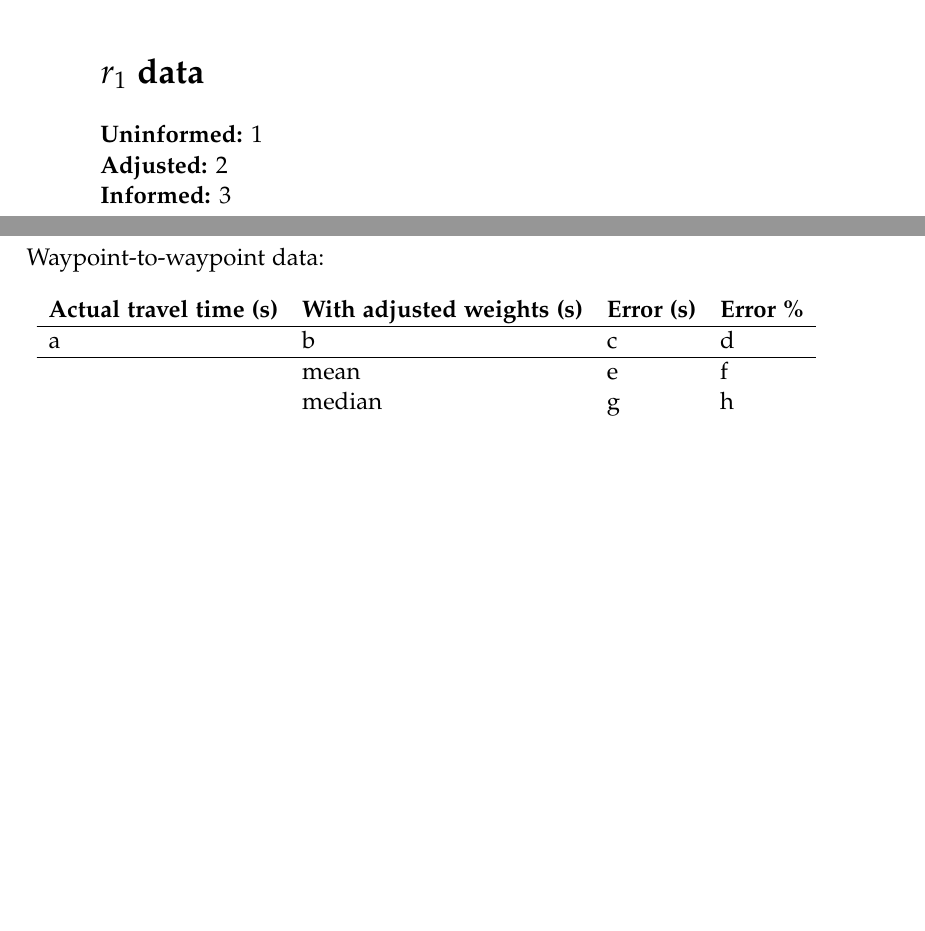
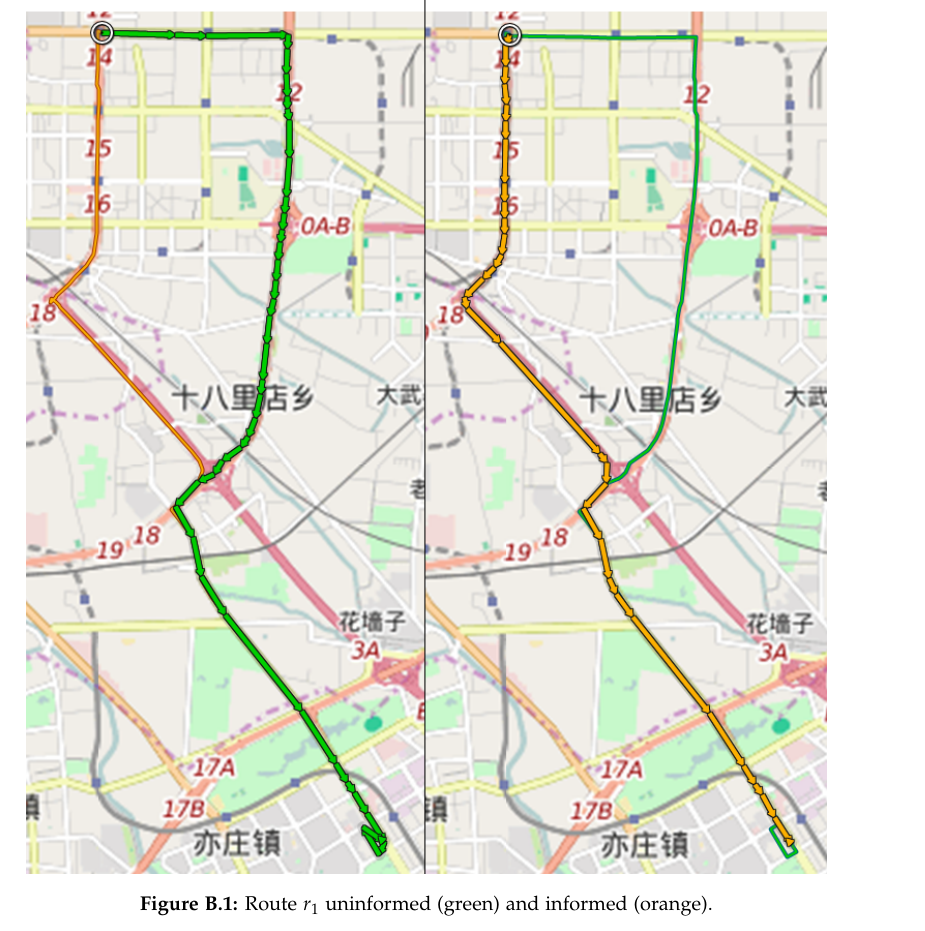
Before and after one commit to MortenRP/P5, a LaTeX thesis (report/master.tex, which reads report/sections/evalApp.tex): two parts of pages 72 and 73 of 73 before the commit and part of page 73 of 73 after it, the two joined at a grey line, cut at the place of the change, the shorter picture padded with empty space. Compiled offline with pdfLaTeX.

Commit message:
Eval appendix done

```diff
--- a/report/sections/evalApp.tex
+++ b/report/sections/evalApp.tex
@@ -139,15 +139,9 @@ Waypoint-to-waypoint data:
   & median & 1.63358 & 62.00121
 \end{longtable}
 
-\section*{$r_1$ data}
-\textbf{Uninformed:} 1\\
-\textbf{Adjusted:} 2\\
-\textbf{Informed:} 3\\
-\\
-Waypoint-to-waypoint data:
-\begin{longtable}{llll}
-	\textbf{Actual travel time (s)} & \textbf{With adjusted weights (s)}    & \textbf{Error (s)} & \textbf{Error \%} \\ \hline
-	a & b & c & d \\ \hline
-	& mean & e & f \\
-	& median & g & h
-\end{longtable}
+\begin{figure}
+	\centering
+	\includegraphics[width=\textwidth]{figures/evalroute.png}
+	\caption{Route $r_1$ uninformed (green) and informed (orange).}
+	\label{fig:evalroute}
+\end{figure}
```
Also changed, not shown: report/figures/evalroute.png (added).
